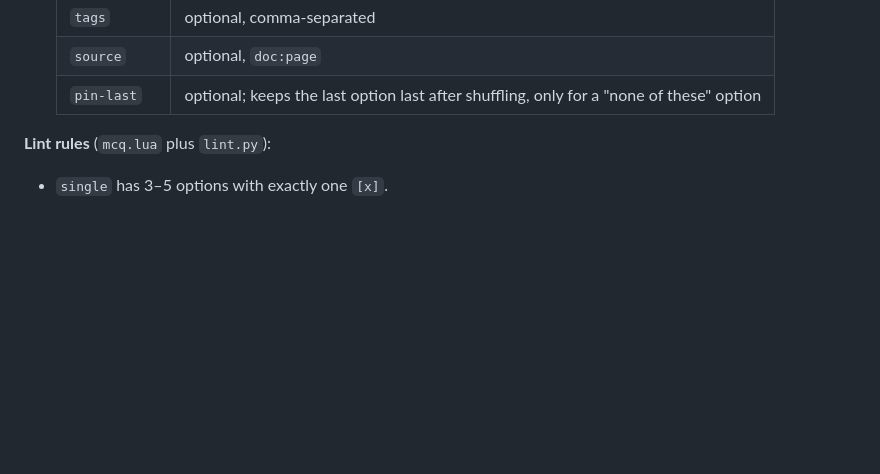
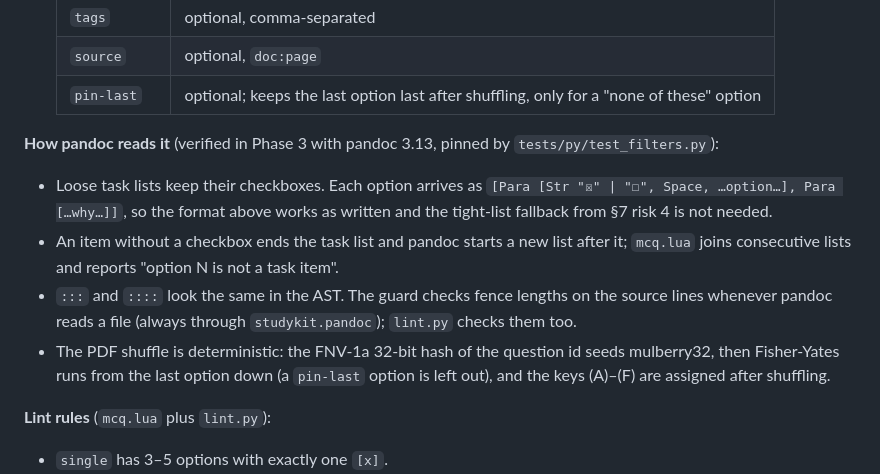
Before and after one commit to SemperParatusGithub/study-kit, a Markdown page: docs/architecture.md, the part around the change. GitHub-like rendering; blank space fills up the shorter version.

Commit message:
docs: record how pandoc reads multiple-choice task lists
pandoc 3.13 keeps checkbox markers in loose task lists, so the two-paragraph option format stands and the tight-list fallback is not needed. Also documents list splitting, fence-length checks and the PDF shuffle.

```diff
--- a/docs/architecture.md
+++ b/docs/architecture.md
@@ -384,6 +384,19 @@ Beurteilen Sie für den RC-Tiefpass:
   | `tags` | optional, comma-separated |
   | `source` | optional, `doc:page` |
   | `pin-last` | optional; keeps the last option last after shuffling, only for a "none of these" option |
+
+**How pandoc reads it** (verified in Phase 3 with pandoc 3.13, pinned by `tests/py/test_filters.py`):
+- Loose task lists keep their checkboxes. Each option arrives as
+  `[Para [Str "☒" | "☐", Space, …option…], Para […why…]]`, so the format above works as
+  written and the tight-list fallback from §7 risk 4 is not needed.
+- An item without a checkbox ends the task list and pandoc starts a new list after it;
+  `mcq.lua` joins consecutive lists and reports "option N is not a task item".
+- `:::` and `::::` look the same in the AST. The guard checks fence lengths on the source
+  lines whenever pandoc reads a file (always through `studykit.pandoc`); `lint.py` checks
+  them too.
+- The PDF shuffle is deterministic: the FNV-1a 32-bit hash of the question id seeds
+  mulberry32, then Fisher-Yates runs from the last option down (a `pin-last` option is left
+  out), and the keys (A)–(F) are assigned after shuffling.
 
 **Lint rules** (`mcq.lua` plus `lint.py`):
 - `single` has 3–5 options with exactly one `[x]`.
```
